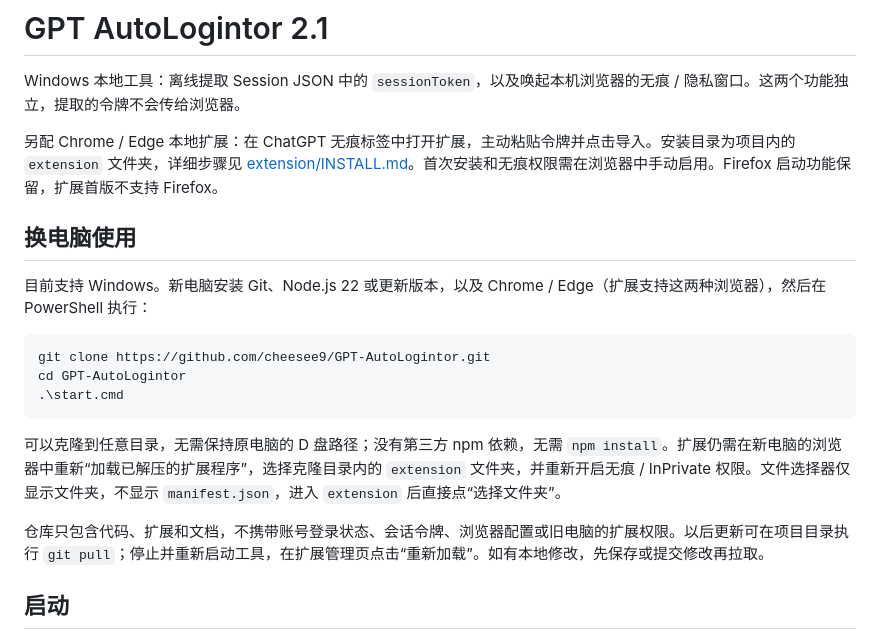
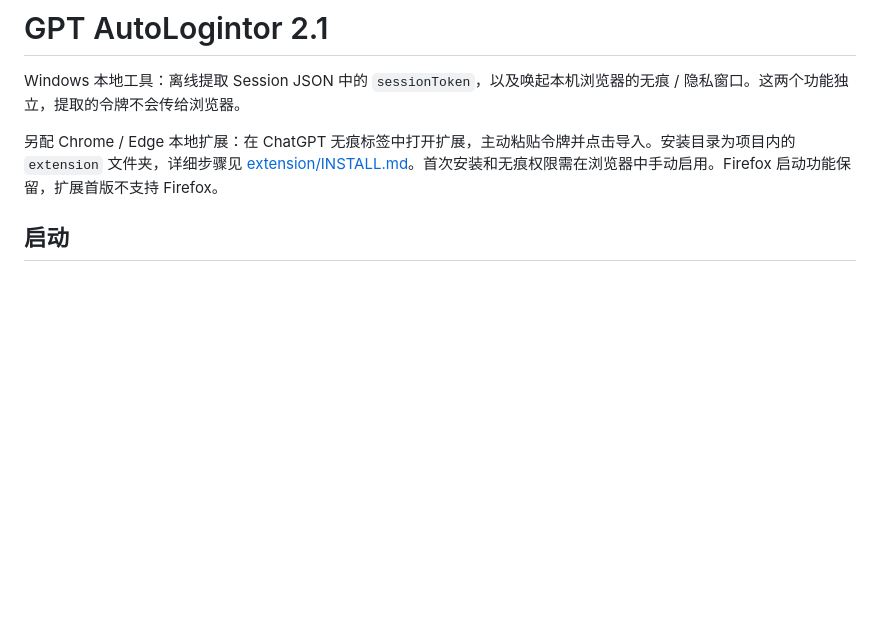
Before and after one commit to cheesee9/GPT-AutoLogintor, a Markdown page: README.md, the part around the change. GitHub-like rendering; blank space fills up the shorter version.

````diff
--- a/README.md
+++ b/README.md
@@ -3,20 +3,6 @@
 Windows 本地工具：离线提取 Session JSON 中的 `sessionToken`，以及唤起本机浏览器的无痕 / 隐私窗口。这两个功能独立，提取的令牌不会传给浏览器。
 
 另配 Chrome / Edge 本地扩展：在 ChatGPT 无痕标签中打开扩展，主动粘贴令牌并点击导入。安装目录为项目内的 `extension` 文件夹，详细步骤见 [extension/INSTALL.md](extension/INSTALL.md)。首次安装和无痕权限需在浏览器中手动启用。Firefox 启动功能保留，扩展首版不支持 Firefox。
-
-## 换电脑使用
-
-目前支持 Windows。新电脑安装 Git、Node.js 22 或更新版本，以及 Chrome / Edge（扩展支持这两种浏览器），然后在 PowerShell 执行：
-
-```powershell
-git clone https://github.com/cheesee9/GPT-AutoLogintor.git
-cd GPT-AutoLogintor
-.\start.cmd
-```
-
-可以克隆到任意目录，无需保持原电脑的 D 盘路径；没有第三方 npm 依赖，无需 `npm install`。扩展仍需在新电脑的浏览器中重新“加载已解压的扩展程序”，选择克隆目录内的 `extension` 文件夹，并重新开启无痕 / InPrivate 权限。文件选择器仅显示文件夹，不显示 `manifest.json`，进入 `extension` 后直接点“选择文件夹”。
-
-仓库只包含代码、扩展和文档，不携带账号登录状态、会话令牌、浏览器配置或旧电脑的扩展权限。以后更新可在项目目录执行 `git pull`；停止并重新启动工具，在扩展管理页点击“重新加载”。如有本地修改，先保存或提交修改再拉取。
 
 ## 启动
 
````
